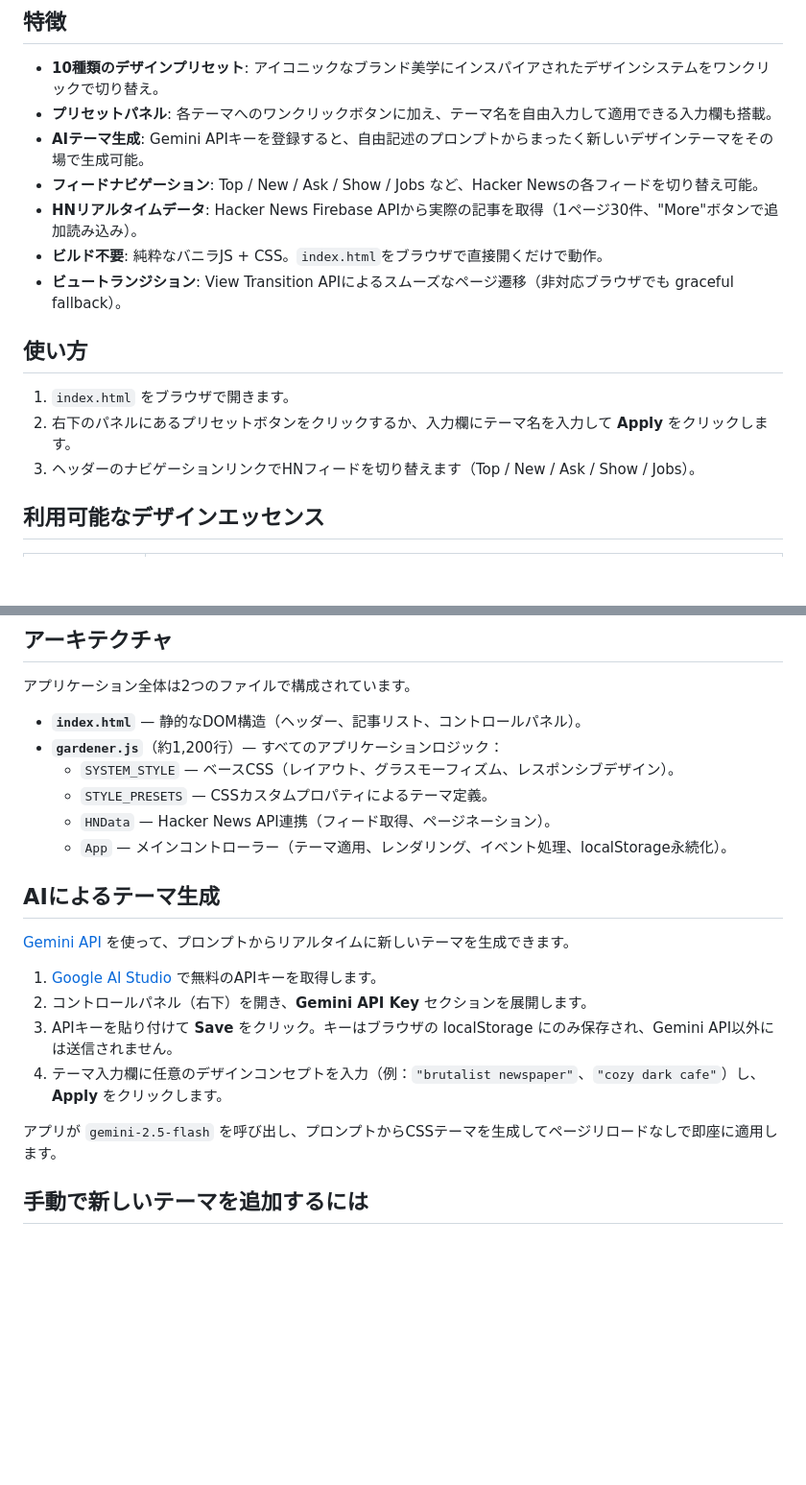
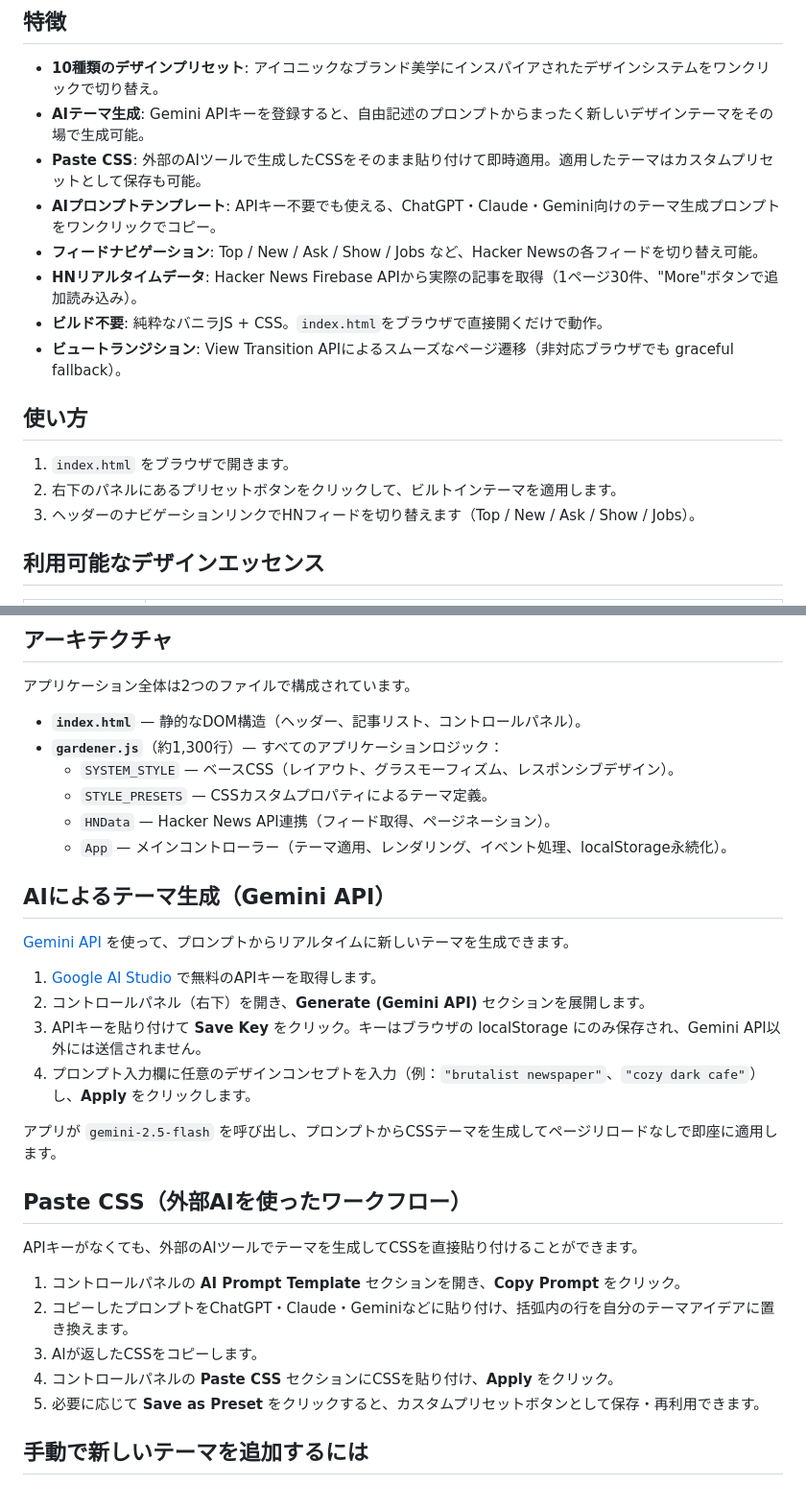
Before and after one commit to turtlekazu/GenHN, a Markdown page: README-ja.md, 2 parts joined by grey strips. Shown at 96% size. Drawn GitHub-style; blank space fills up the shorter version.

```diff
--- a/README-ja.md
+++ b/README-ja.md
@@ -7,8 +7,9 @@ Hacker Newsのインターフェースを、世界的に有名なプロダクト
 ## 特徴
 
 - **10種類のデザインプリセット**: アイコニックなブランド美学にインスパイアされたデザインシステムをワンクリックで切り替え。
-- **プリセットパネル**: 各テーマへのワンクリックボタンに加え、テーマ名を自由入力して適用できる入力欄も搭載。
 - **AIテーマ生成**: Gemini APIキーを登録すると、自由記述のプロンプトからまったく新しいデザインテーマをその場で生成可能。
+- **Paste CSS**: 外部のAIツールで生成したCSSをそのまま貼り付けて即時適用。適用したテーマはカスタムプリセットとして保存も可能。
+- **AIプロンプトテンプレート**: APIキー不要でも使える、ChatGPT・Claude・Gemini向けのテーマ生成プロンプトをワンクリックでコピー。
 - **フィードナビゲーション**: Top / New / Ask / Show / Jobs など、Hacker Newsの各フィードを切り替え可能。
 - **HNリアルタイムデータ**: Hacker News Firebase APIから実際の記事を取得（1ページ30件、"More"ボタンで追加読み込み）。
 - **ビルド不要**: 純粋なバニラJS + CSS。`index.html`をブラウザで直接開くだけで動作。
@@ -17,7 +18,7 @@ Hacker Newsのインターフェースを、世界的に有名なプロダクト
 ## 使い方
 
 1. `index.html` をブラウザで開きます。
-2. 右下のパネルにあるプリセットボタンをクリックするか、入力欄にテーマ名を入力して **Apply** をクリックします。
+2. 右下のパネルにあるプリセットボタンをクリックして、ビルトインテーマを適用します。
 3. ヘッダーのナビゲーションリンクでHNフィードを切り替えます（Top / New / Ask / Show / Jobs）。
 
 ## 利用可能なデザインエッセンス
@@ -40,22 +41,32 @@ Hacker Newsのインターフェースを、世界的に有名なプロダクト
 アプリケーション全体は2つのファイルで構成されています。
 
 - **`index.html`** — 静的なDOM構造（ヘッダー、記事リスト、コントロールパネル）。
-- **`gardener.js`**（約1,200行）— すべてのアプリケーションロジック：
+- **`gardener.js`**（約1,300行）— すべてのアプリケーションロジック：
   - `SYSTEM_STYLE` — ベースCSS（レイアウト、グラスモーフィズム、レスポンシブデザイン）。
   - `STYLE_PRESETS` — CSSカスタムプロパティによるテーマ定義。
   - `HNData` — Hacker News API連携（フィード取得、ページネーション）。
   - `App` — メインコントローラー（テーマ適用、レンダリング、イベント処理、localStorage永続化）。
 
-## AIによるテーマ生成
+## AIによるテーマ生成（Gemini API）
 
 [Gemini API](https://aistudio.google.com/apikey) を使って、プロンプトからリアルタイムに新しいテーマを生成できます。
 
 1. [Google AI Studio](https://aistudio.google.com/apikey) で無料のAPIキーを取得します。
-2. コントロールパネル（右下）を開き、**Gemini API Key** セクションを展開します。
-3. APIキーを貼り付けて **Save** をクリック。キーはブラウザの localStorage にのみ保存され、Gemini API以外には送信されません。
-4. テーマ入力欄に任意のデザインコンセプトを入力（例：`"brutalist newspaper"`、`"cozy dark cafe"`）し、**Apply** をクリックします。
+2. コントロールパネル（右下）を開き、**Generate (Gemini API)** セクションを展開します。
+3. APIキーを貼り付けて **Save Key** をクリック。キーはブラウザの localStorage にのみ保存され、Gemini API以外には送信されません。
+4. プロンプト入力欄に任意のデザインコンセプトを入力（例：`"brutalist newspaper"`、`"cozy dark cafe"`）し、**Apply** をクリックします。
 
 アプリが `gemini-2.5-flash` を呼び出し、プロンプトからCSSテーマを生成してページリロードなしで即座に適用します。
+
+## Paste CSS（外部AIを使ったワークフロー）
+
+APIキーがなくても、外部のAIツールでテーマを生成してCSSを直接貼り付けることができます。
+
+1. コントロールパネルの **AI Prompt Template** セクションを開き、**Copy Prompt** をクリック。
+2. コピーしたプロンプトをChatGPT・Claude・Geminiなどに貼り付け、括弧内の行を自分のテーマアイデアに置き換えます。
+3. AIが返したCSSをコピーします。
+4. コントロールパネルの **Paste CSS** セクションにCSSを貼り付け、**Apply** をクリック。
+5. 必要に応じて **Save as Preset** をクリックすると、カスタムプリセットボタンとして保存・再利用できます。
 
 ## 手動で新しいテーマを追加するには
 
```
Also changed, not shown: README.md (+18 -7 lines).
